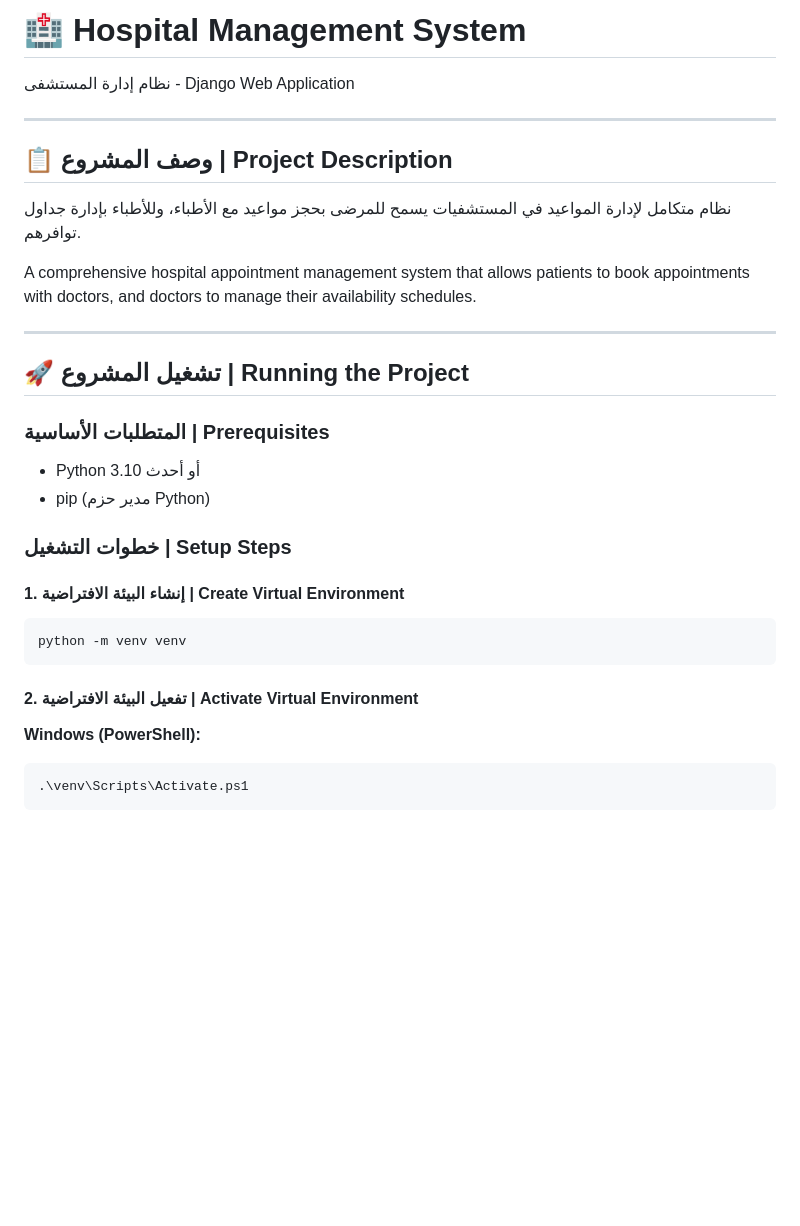
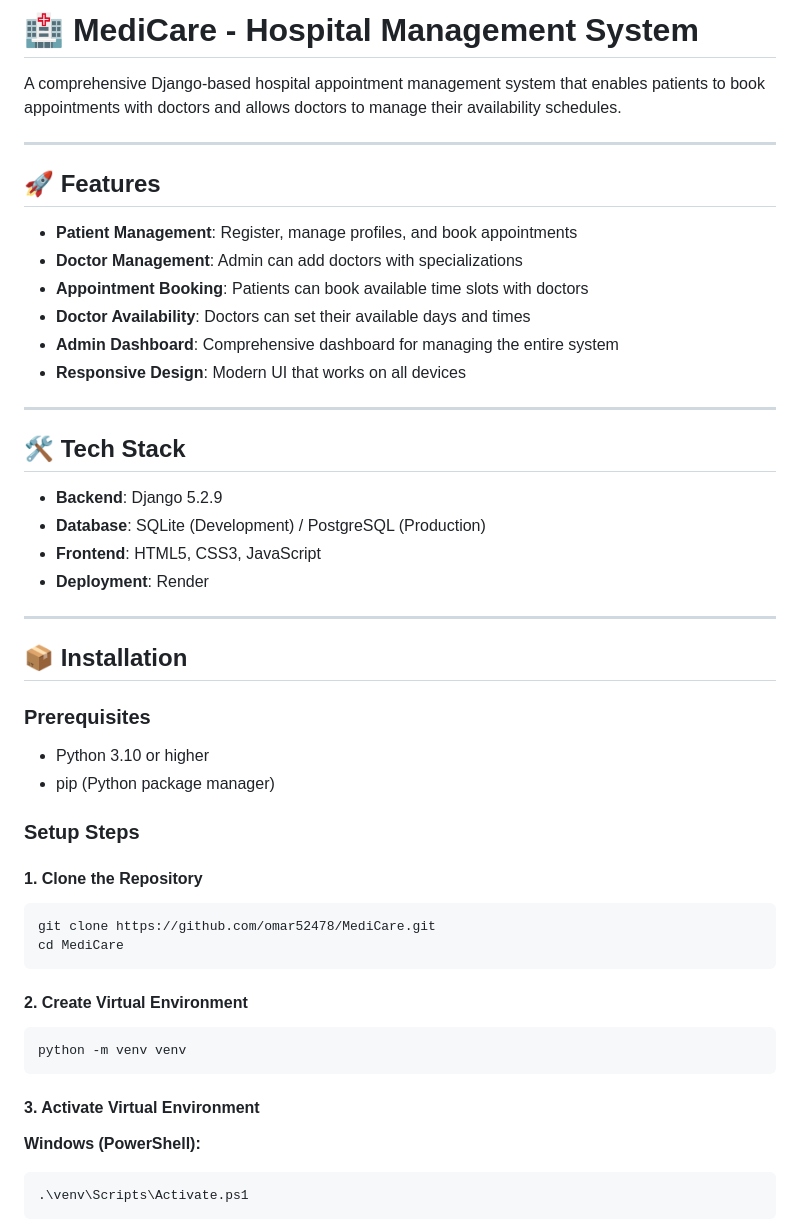
Before and after one commit to omar52478/MediCare, a Markdown page: README.md, the part around one of its changes. Drawn GitHub-style; blank space fills up the shorter version.

````diff
--- a/README.md
+++ b/README.md
@@ -1,31 +1,49 @@
-# 🏥 Hospital Management System
+# 🏥 MediCare - Hospital Management System
 
-نظام إدارة المستشفى - Django Web Application
+A comprehensive Django-based hospital appointment management system that enables patients to book appointments with doctors and allows doctors to manage their availability schedules.
 
 ---
 
-## 📋 وصف المشروع | Project Description
+## 🚀 Features
 
-نظام متكامل لإدارة المواعيد في المستشفيات يسمح للمرضى بحجز مواعيد مع الأطباء، وللأطباء بإدارة جداول توافرهم.
-
-A comprehensive hospital appointment management system that allows patients to book appointments with doctors, and doctors to manage their availability schedules.
+- **Patient Management**: Register, manage profiles, and book appointments
+- **Doctor Management**: Admin can add doctors with specializations
+- **Appointment Booking**: Patients can book available time slots with doctors
+- **Doctor Availability**: Doctors can set their available days and times
+- **Admin Dashboard**: Comprehensive dashboard for managing the entire system
+- **Responsive Design**: Modern UI that works on all devices
 
 ---
 
-## 🚀 تشغيل المشروع | Running the Project
+## 🛠️ Tech Stack
 
-### المتطلبات الأساسية | Prerequisites
-- Python 3.10 أو أحدث
-- pip (مدير حزم Python)
+- **Backend**: Django 5.2.9
+- **Database**: SQLite (Development) / PostgreSQL (Production)
+- **Frontend**: HTML5, CSS3, JavaScript
+- **Deployment**: Render
 
-### خطوات التشغيل | Setup Steps
+---
 
-#### 1. إنشاء البيئة الافتراضية | Create Virtual Environment
+## 📦 Installation
+
+### Prerequisites
+- Python 3.10 or higher
+- pip (Python package manager)
+
+### Setup Steps
+
+#### 1. Clone the Repository
+```bash
+git clone https://github.com/omar52478/MediCare.git
+cd MediCare
+```
+
+#### 2. Create Virtual Environment
 ```bash
 python -m venv venv
 ```
 
-#### 2. تفعيل البيئة الافتراضية | Activate Virtual Environment
+#### 3. Activate Virtual Environment
 
 **Windows (PowerShell):**
 ```powershell
````
Also changed, not shown: other parts of README.md (+92 -119 lines).
